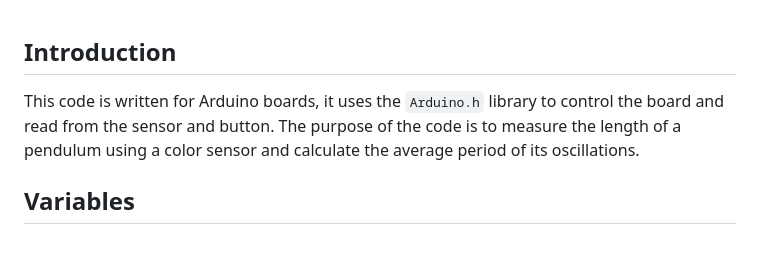
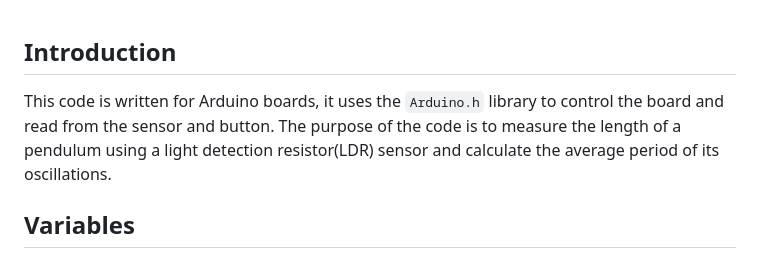
Before and after one commit to VasilakiG/RandomProjects, a Markdown page: Pendulum/pendulum/README.md, the part around the change. Drawn GitHub-style.

```diff
--- a/Pendulum/pendulum/README.md
+++ b/Pendulum/pendulum/README.md
@@ -1,5 +1,5 @@
 ## Introduction
-This code is written for Arduino boards, it uses the `Arduino.h` library to control the board and read from the sensor and button. The purpose of the code is to measure the length of a pendulum using a color sensor and calculate the average period of its oscillations.
+This code is written for Arduino boards, it uses the `Arduino.h` library to control the board and read from the sensor and button. The purpose of the code is to measure the length of a pendulum using a light detection resistor(LDR) sensor and calculate the average period of its oscillations.
 
 ## Variables
 `sensorPin`: This integer variable represents the analog pin of the color sensor that is connected to the Arduino board.
```
